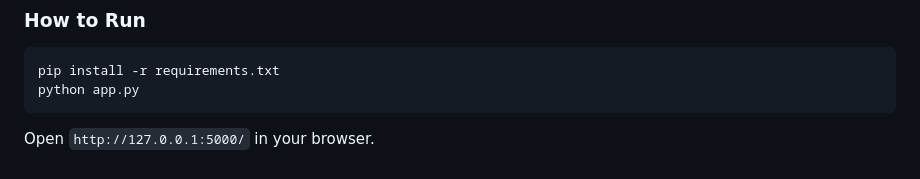
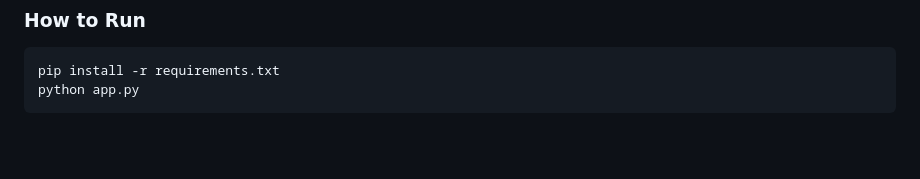
Before and after one commit to Madhura-Kedar/SmartCart, a Markdown page: README.md, the part around the change. Drawn GitHub-style; blank space fills up the shorter version.

````diff
--- a/README.md
+++ b/README.md
@@ -102,4 +102,3 @@ SmartCart/
 pip install -r requirements.txt
 python app.py
 ```
-Open `http://127.0.0.1:5000/` in your browser.
````
